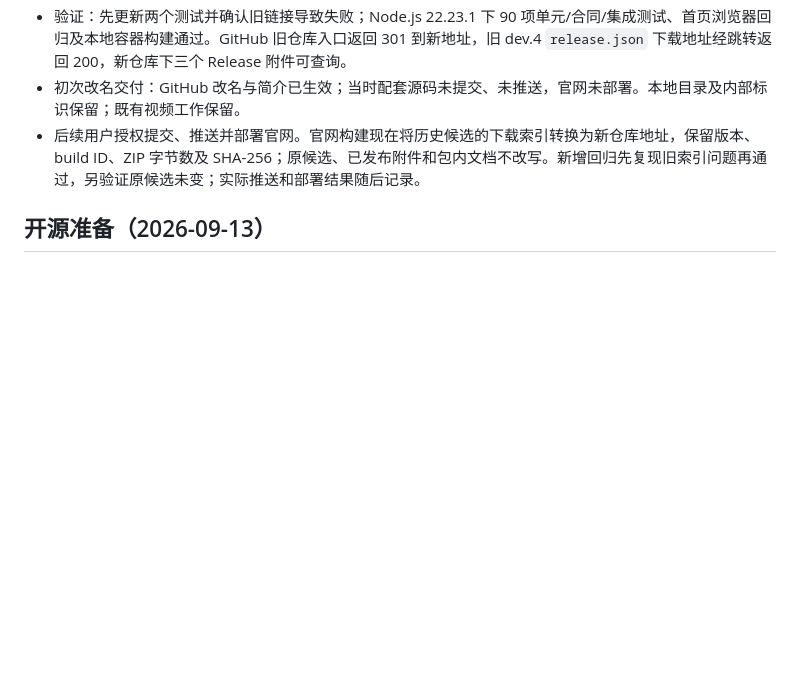
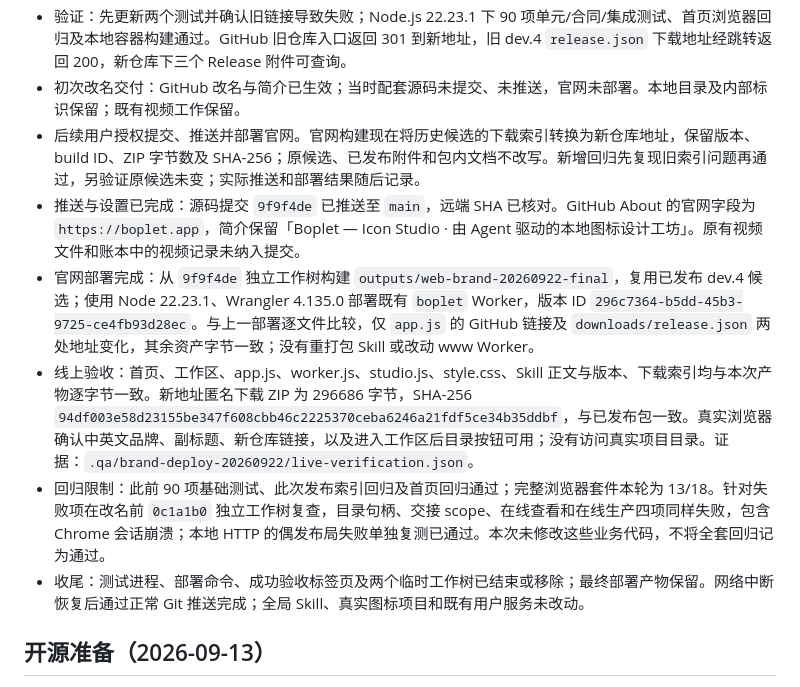
Before and after one commit to walnut-a/boplet-icon-studio, a Markdown page: docs/产品图标工坊-开发计划.md, the part around the change. GitHub-like rendering; blank space fills up the shorter version.

Commit message:
记录仓库品牌同步与官网部署验收结果

```diff
--- a/docs/产品图标工坊-开发计划.md
+++ b/docs/产品图标工坊-开发计划.md
@@ -9,6 +9,11 @@
 - 验证：先更新两个测试并确认旧链接导致失败；Node.js 22.23.1 下 90 项单元/合同/集成测试、首页浏览器回归及本地容器构建通过。GitHub 旧仓库入口返回 301 到新地址，旧 dev.4 `release.json` 下载地址经跳转返回 200，新仓库下三个 Release 附件可查询。
 - 初次改名交付：GitHub 改名与简介已生效；当时配套源码未提交、未推送，官网未部署。本地目录及内部标识保留；既有视频工作保留。
 - 后续用户授权提交、推送并部署官网。官网构建现在将历史候选的下载索引转换为新仓库地址，保留版本、build ID、ZIP 字节数及 SHA-256；原候选、已发布附件和包内文档不改写。新增回归先复现旧索引问题再通过，另验证原候选未变；实际推送和部署结果随后记录。
+- 推送与设置已完成：源码提交 `9f9f4de` 已推送至 `main`，远端 SHA 已核对。GitHub About 的官网字段为 `https://boplet.app`，简介保留「Boplet — Icon Studio · 由 Agent 驱动的本地图标设计工坊」。原有视频文件和账本中的视频记录未纳入提交。
+- 官网部署完成：从 `9f9f4de` 独立工作树构建 `outputs/web-brand-20260922-final`，复用已发布 dev.4 候选；使用 Node 22.23.1、Wrangler 4.135.0 部署既有 `boplet` Worker，版本 ID `296c7364-b5dd-45b3-9725-ce4fb93d28ec`。与上一部署逐文件比较，仅 `app.js` 的 GitHub 链接及 `downloads/release.json` 两处地址变化，其余资产字节一致；没有重打包 Skill 或改动 www Worker。
+- 线上验收：首页、工作区、app.js、worker.js、studio.js、style.css、Skill 正文与版本、下载索引均与本次产物逐字节一致。新地址匿名下载 ZIP 为 296686 字节，SHA-256 `94df003e58d23155be347f608cbb46c2225370ceba6246a21fdf5ce34b35ddbf`，与已发布包一致。真实浏览器确认中英文品牌、副标题、新仓库链接，以及进入工作区后目录按钮可用；没有访问真实项目目录。证据：`.qa/brand-deploy-20260922/live-verification.json`。
+- 回归限制：此前 90 项基础测试、此次发布索引回归及首页回归通过；完整浏览器套件本轮为 13/18。针对失败项在改名前 `0c1a1b0` 独立工作树复查，目录句柄、交接 scope、在线查看和在线生产四项同样失败，包含 Chrome 会话崩溃；本地 HTTP 的偶发布局失败单独复测已通过。本次未修改这些业务代码，不将全套回归记为通过。
+- 收尾：测试进程、部署命令、成功验收标签页及两个临时工作树已结束或移除；最终部署产物保留。网络中断恢复后通过正常 Git 推送完成；全局 Skill、真实图标项目和既有用户服务未改动。
 
 ## 开源准备（2026-09-13）
 
```
